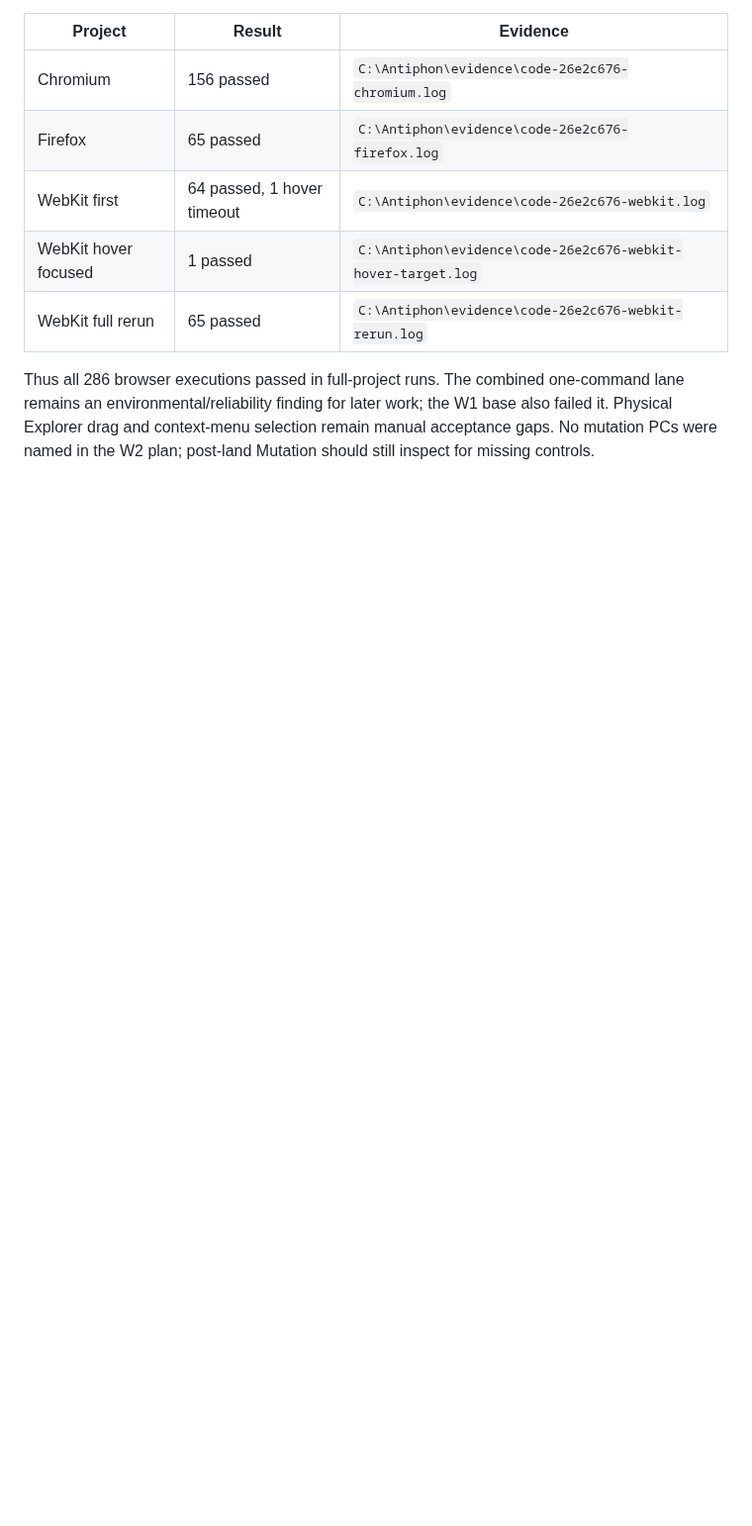
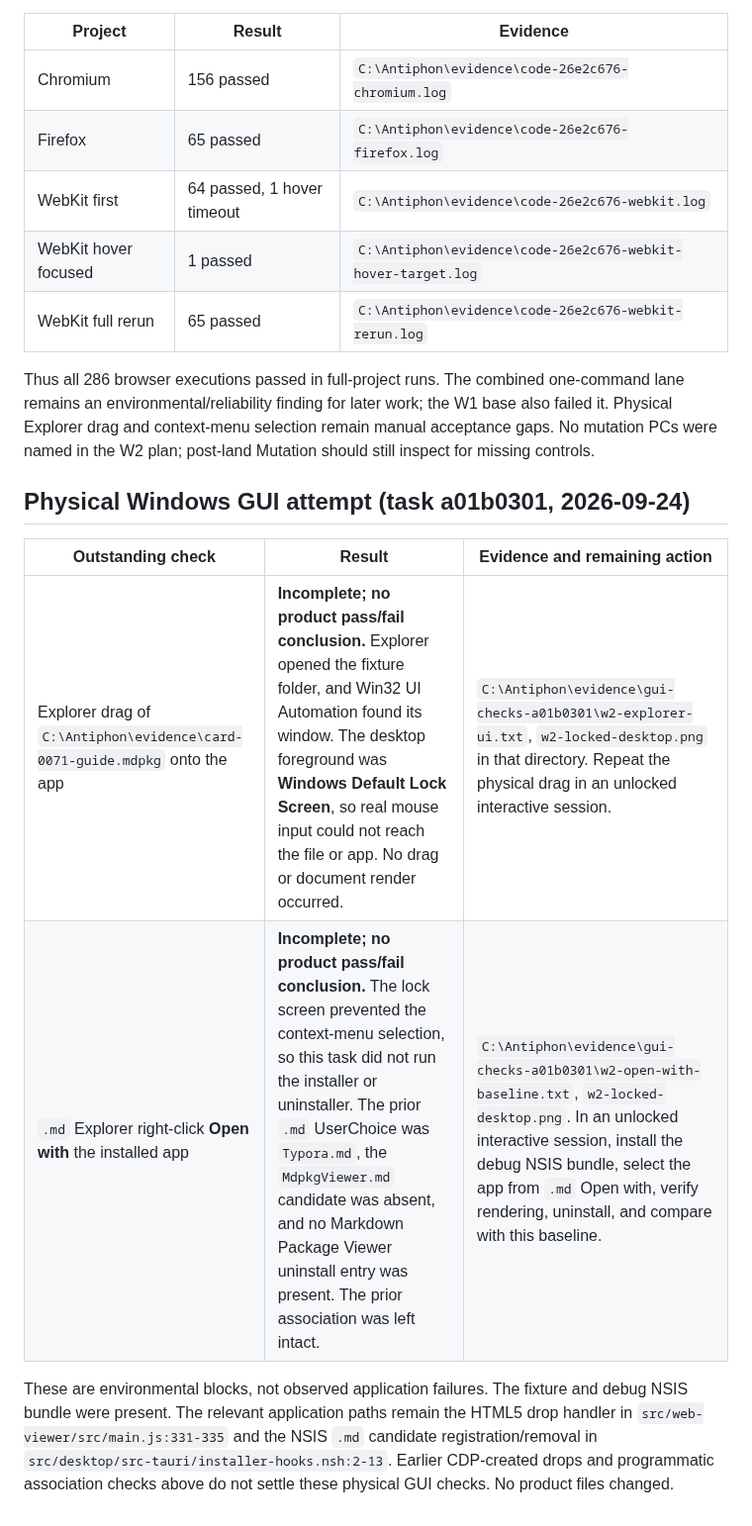
Before and after one commit to michal-ciechan/markdown-package, a Markdown page: docs/investigations/2026-09-24-card-0072-w2-os-entry.md, the part around the change. Shown at 99% size. Drawn GitHub-style; blank space fills up the shorter version.

Commit message:
docs: record GUI acceptance blocked by locked Windows session

```diff
--- a/docs/investigations/2026-09-24-card-0072-w2-os-entry.md
+++ b/docs/investigations/2026-09-24-card-0072-w2-os-entry.md
@@ -97,3 +97,18 @@ one-command lane remains an environmental/reliability finding for later work;
 the W1 base also failed it. Physical Explorer drag and context-menu selection
 remain manual acceptance gaps. No mutation PCs were named in the W2 plan;
 post-land Mutation should still inspect for missing controls.
+
+## Physical Windows GUI attempt (task a01b0301, 2026-09-24)
+
+| Outstanding check | Result | Evidence and remaining action |
+| --- | --- | --- |
+| Explorer drag of `C:\Antiphon\evidence\card-0071-guide.mdpkg` onto the app | **Incomplete; no product pass/fail conclusion.** Explorer opened the fixture folder, and Win32 UI Automation found its window. The desktop foreground was **Windows Default Lock Screen**, so real mouse input could not reach the file or app. No drag or document render occurred. | `C:\Antiphon\evidence\gui-checks-a01b0301\w2-explorer-ui.txt`, `w2-locked-desktop.png` in that directory. Repeat the physical drag in an unlocked interactive session. |
+| `.md` Explorer right-click **Open with** the installed app | **Incomplete; no product pass/fail conclusion.** The lock screen prevented the context-menu selection, so this task did not run the installer or uninstaller. The prior `.md` UserChoice was `Typora.md`, the `MdpkgViewer.md` candidate was absent, and no Markdown Package Viewer uninstall entry was present. The prior association was left intact. | `C:\Antiphon\evidence\gui-checks-a01b0301\w2-open-with-baseline.txt`, `w2-locked-desktop.png`. In an unlocked interactive session, install the debug NSIS bundle, select the app from `.md` Open with, verify rendering, uninstall, and compare with this baseline. |
+
+These are environmental blocks, not observed application failures. The fixture
+and debug NSIS bundle were present. The relevant application paths remain the
+HTML5 drop handler in `src/web-viewer/src/main.js:331-335` and the NSIS `.md`
+candidate registration/removal in
+`src/desktop/src-tauri/installer-hooks.nsh:2-13`. Earlier CDP-created drops
+and programmatic association checks above do not settle these physical GUI
+checks. No product files changed.
```
Also changed, not shown: docs/investigations/2026-09-24-card-0071-w1-shell.md (+27 -0 lines).
